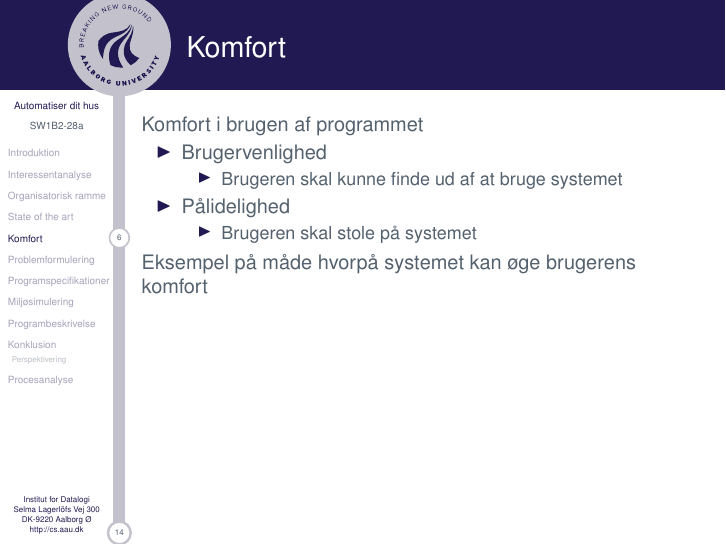
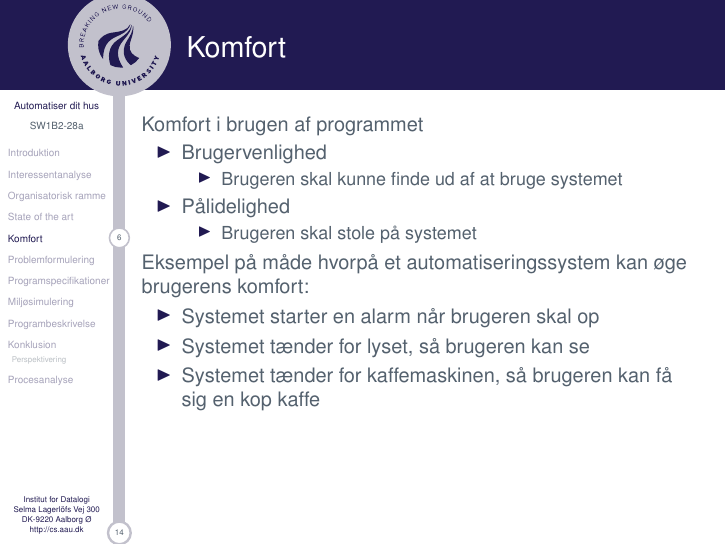
Before and after one commit to SW1B2-28a/P1_SlideShow, LaTeX slides (master.tex, which reads contens/komfort.tex): page 7 of 16. Compiled offline with pdfLaTeX.

Commit message:
Minor fix til komfort

```diff
--- a/contens/komfort.tex
+++ b/contens/komfort.tex
@@ -13,5 +13,10 @@ Komfort i brugen af programmet
 \item Brugeren skal stole på systemet
 \end{itemize}
 \end{itemize}
-Eksempel på måde hvorpå systemet kan øge brugerens komfort
+Eksempel på måde hvorpå et automatiseringssystem kan øge brugerens komfort:
+\begin{itemize}
+\item Systemet starter en alarm når brugeren skal op
+\item Systemet tænder for lyset, så brugeren kan se
+\item Systemet tænder for kaffemaskinen, så brugeren kan få sig en kop kaffe
+\end{itemize}
 \end{frame}
```
